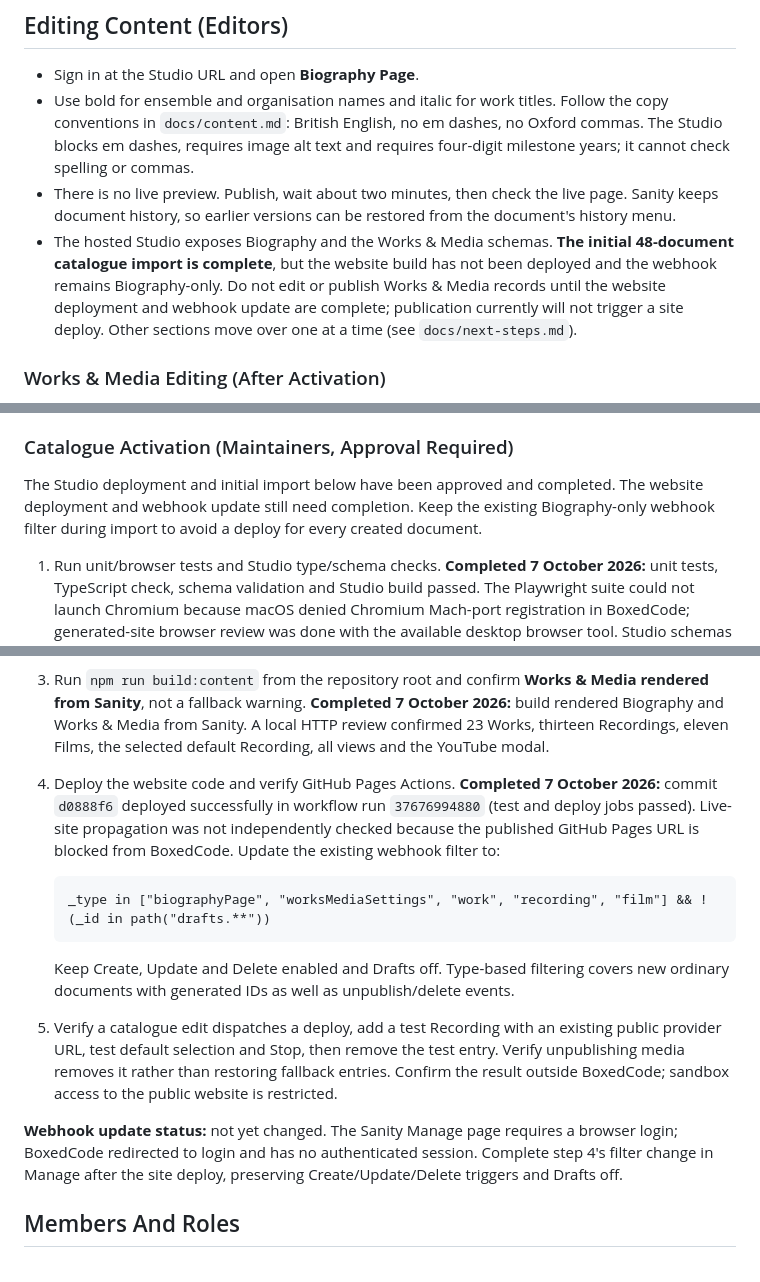
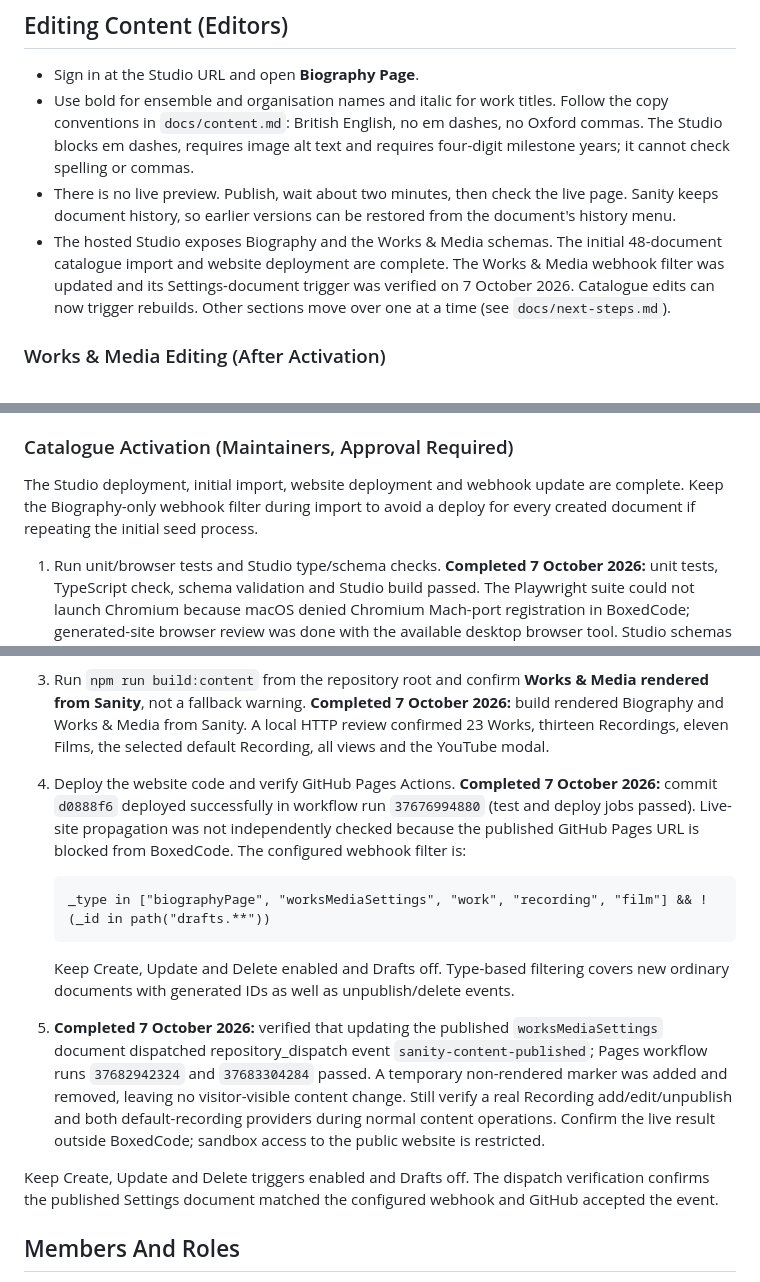
Before and after one commit to nicholascaplan/sam-clone, a Markdown page: docs/sanity.md, 3 parts joined by grey strips. GitHub-like rendering.

````diff
--- a/docs/sanity.md
+++ b/docs/sanity.md
@@ -30,7 +30,7 @@ Only published content is used. Drafts never affect the site. The build reads th
 - Sign in at the Studio URL and open **Biography Page**.
 - Use bold for ensemble and organisation names and italic for work titles. Follow the copy conventions in `docs/content.md`: British English, no em dashes, no Oxford commas. The Studio blocks em dashes, requires image alt text and requires four-digit milestone years; it cannot check spelling or commas.
 - There is no live preview. Publish, wait about two minutes, then check the live page. Sanity keeps document history, so earlier versions can be restored from the document's history menu.
-- The hosted Studio exposes Biography and the Works & Media schemas. **The initial 48-document catalogue import is complete**, but the website build has not been deployed and the webhook remains Biography-only. Do not edit or publish Works & Media records until the website deployment and webhook update are complete; publication currently will not trigger a site deploy. Other sections move over one at a time (see `docs/next-steps.md`).
+- The hosted Studio exposes Biography and the Works & Media schemas. The initial 48-document catalogue import and website deployment are complete. The Works & Media webhook filter was updated and its Settings-document trigger was verified on 7 October 2026. Catalogue edits can now trigger rebuilds. Other sections move over one at a time (see `docs/next-steps.md`).
 
 ### Works & Media Editing (After Activation)
 
@@ -45,21 +45,21 @@ Only published content is used. Drafts never affect the site. The build reads th
 
 ### Catalogue Activation (Maintainers, Approval Required)
 
-The Studio deployment and initial import below have been approved and completed. The website deployment and webhook update still need completion. Keep the existing Biography-only webhook filter during import to avoid a deploy for every created document.
+The Studio deployment, initial import, website deployment and webhook update are complete. Keep the Biography-only webhook filter during import to avoid a deploy for every created document if repeating the initial seed process.
 
 1. Run unit/browser tests and Studio type/schema checks. **Completed 7 October 2026:** unit tests, TypeScript check, schema validation and Studio build passed. The Playwright suite could not launch Chromium because macOS denied Chromium Mach-port registration in BoxedCode; generated-site browser review was done with the available desktop browser tool. Studio schemas were deployed with `npm run deploy`; Sanity reported `Deployed 1/1 schemas` and `Success!` at the hosted Studio URL.
 2. From `studio/`, run `npx sanity exec scripts/seed-catalogue.ts --with-user-token`. **Completed 7 October 2026:** 48 documents created (23 Works, thirteen Recordings, eleven Films and Settings); existing content was left unchanged. Sanity generated ordinary document IDs; source keys make reruns skip existing content.
 3. Run `npm run build:content` from the repository root and confirm **Works & Media rendered from Sanity**, not a fallback warning. **Completed 7 October 2026:** build rendered Biography and Works & Media from Sanity. A local HTTP review confirmed 23 Works, thirteen Recordings, eleven Films, the selected default Recording, all views and the YouTube modal.
-4. Deploy the website code and verify GitHub Pages Actions. **Completed 7 October 2026:** commit `d0888f6` deployed successfully in workflow run `37676994880` (test and deploy jobs passed). Live-site propagation was not independently checked because the published GitHub Pages URL is blocked from BoxedCode. Update the existing webhook filter to:
+4. Deploy the website code and verify GitHub Pages Actions. **Completed 7 October 2026:** commit `d0888f6` deployed successfully in workflow run `37676994880` (test and deploy jobs passed). Live-site propagation was not independently checked because the published GitHub Pages URL is blocked from BoxedCode. The configured webhook filter is:
 
    ```groq
    _type in ["biographyPage", "worksMediaSettings", "work", "recording", "film"] && !(_id in path("drafts.**"))
    ```
 
    Keep Create, Update and Delete enabled and Drafts off. Type-based filtering covers new ordinary documents with generated IDs as well as unpublish/delete events.
-5. Verify a catalogue edit dispatches a deploy, add a test Recording with an existing public provider URL, test default selection and Stop, then remove the test entry. Verify unpublishing media removes it rather than restoring fallback entries. Confirm the result outside BoxedCode; sandbox access to the public website is restricted.
+5. **Completed 7 October 2026:** verified that updating the published `worksMediaSettings` document dispatched repository_dispatch event `sanity-content-published`; Pages workflow runs `37682942324` and `37683304284` passed. A temporary non-rendered marker was added and removed, leaving no visitor-visible content change. Still verify a real Recording add/edit/unpublish and both default-recording providers during normal content operations. Confirm the live result outside BoxedCode; sandbox access to the public website is restricted.
 
-**Webhook update status:** not yet changed. The Sanity Manage page requires a browser login; BoxedCode redirected to login and has no authenticated session. Complete step 4's filter change in Manage after the site deploy, preserving Create/Update/Delete triggers and Drafts off.
+Keep Create, Update and Delete triggers enabled and Drafts off. The dispatch verification confirms the published Settings document matched the configured webhook and GitHub accepted the event.
 
 ## Members And Roles
 
````
Also changed, not shown: docs/next-steps.md (+1 -1 lines).
